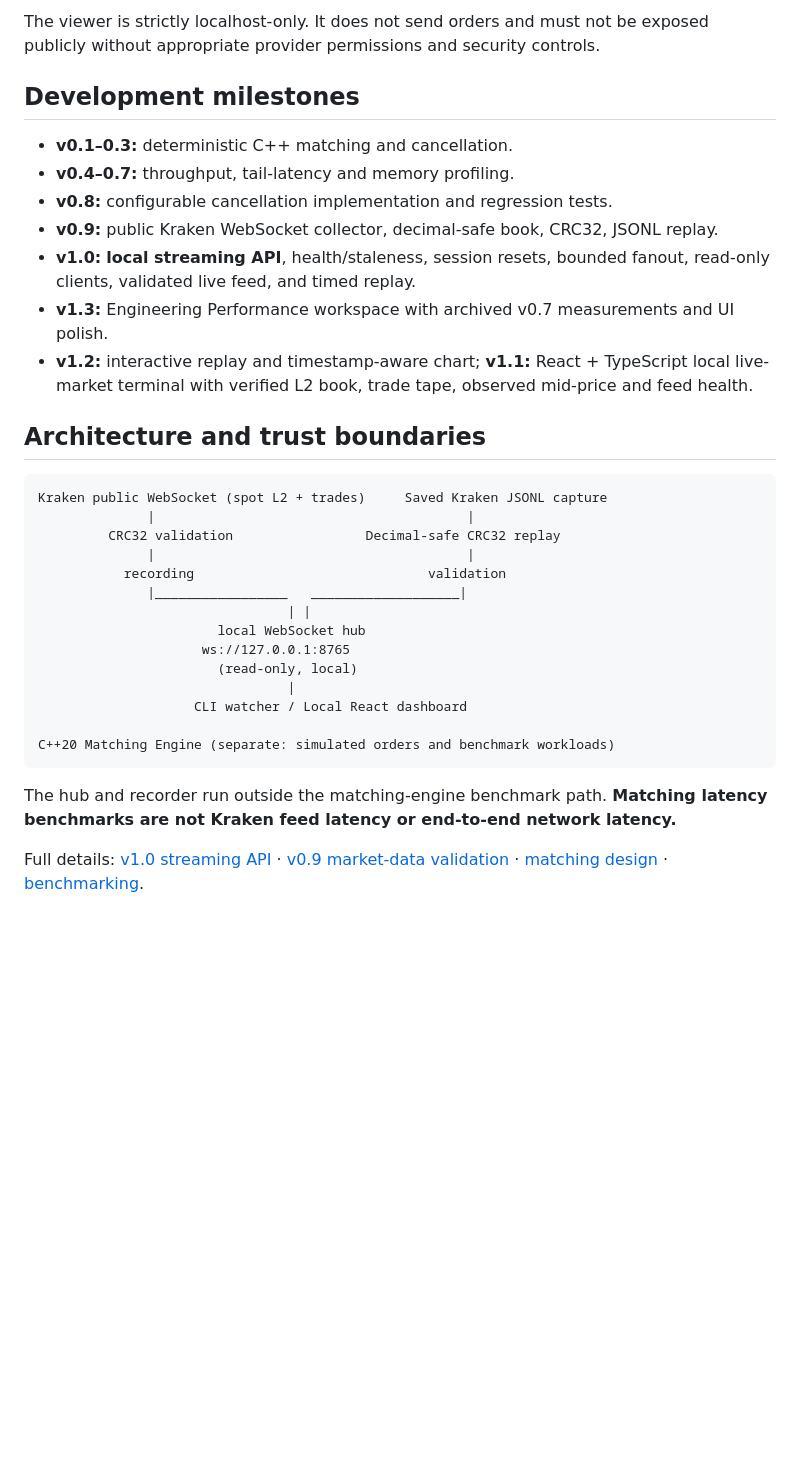
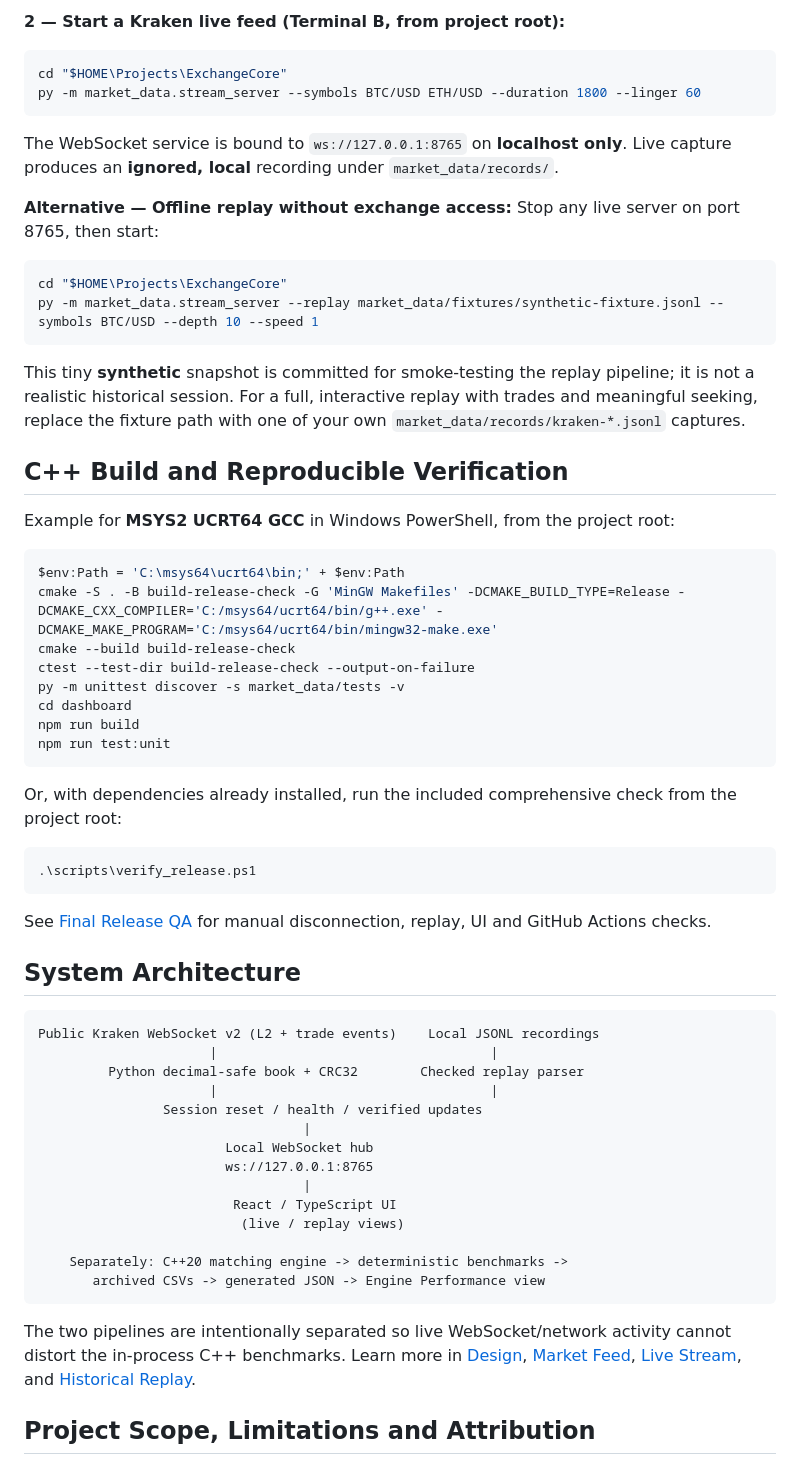
Before and after one commit to sdandu2/ExchangeCore, a Markdown page: README.md, the part around one of its changes. GitHub-like rendering; blank space fills up the shorter version.

Commit message:
docs: finalize ExchangeCore v1.3 portfolio release

````diff
--- a/README.md
+++ b/README.md
@@ -96,43 +57,65 @@ Node 20.19+ or 22.12+. See [dashboard instructions](dashboard/README.md).
 
-The viewer is strictly localhost-only. It does not send orders and must not be
-exposed publicly without appropriate provider permissions and security controls.
+**2 — Start a Kraken live feed (Terminal B, from project root):**
 
-## Development milestones
+```powershell
+cd "$HOME\Projects\ExchangeCore"
+py -m market_data.stream_server --symbols BTC/USD ETH/USD --duration 1800 --linger 60
+```
 
-- **v0.1–0.3:** deterministic C++ matching and cancellation.
-- **v0.4–0.7:** throughput, tail-latency and memory profiling.
-- **v0.8:** configurable cancellation implementation and regression tests.
-- **v0.9:** public Kraken WebSocket collector, decimal-safe book, CRC32, JSONL replay.
-- **v1.0:** **local streaming API**, health/staleness, session resets, bounded fanout,
-  read-only clients, validated live feed, and timed replay.
-- **v1.3:** Engineering Performance workspace with archived v0.7 measurements and UI polish.
-- **v1.2:** interactive replay and timestamp-aware chart; **v1.1:** React + TypeScript local live-market terminal with verified L2 book,
-  trade tape, observed mid-price and feed health.
+The WebSocket service is bound to `ws://127.0.0.1:8765` on **localhost only**. Live capture produces an **ignored, local** recording under `market_data/records/`.
 
-## Architecture and trust boundaries
+**Alternative — Offline replay without exchange access:** Stop any live server on port 8765, then start:
+
+```powershell
+cd "$HOME\Projects\ExchangeCore"
+py -m market_data.stream_server --replay market_data/fixtures/synthetic-fixture.jsonl --symbols BTC/USD --depth 10 --speed 1
+```
+
+This tiny **synthetic** snapshot is committed for smoke-testing the replay pipeline; it is not a realistic historical session. For a full, interactive replay with trades and meaningful seeking, replace the fixture path with one of your own `market_data/records/kraken-*.jsonl` captures.
+
+## C++ Build and Reproducible Verification
+
+Example for **MSYS2 UCRT64 GCC** in Windows PowerShell, from the project root:
+
+```powershell
+$env:Path = 'C:\msys64\ucrt64\bin;' + $env:Path
+cmake -S . -B build-release-check -G 'MinGW Makefiles' -DCMAKE_BUILD_TYPE=Release -DCMAKE_CXX_COMPILER='C:/msys64/ucrt64/bin/g++.exe' -DCMAKE_MAKE_PROGRAM='C:/msys64/ucrt64/bin/mingw32-make.exe'
+cmake --build build-release-check
+ctest --test-dir build-release-check --output-on-failure
+py -m unittest discover -s market_data/tests -v
+cd dashboard
+npm run build
+npm run test:unit
+```
+
+Or, with dependencies already installed, run the included comprehensive check from the project root:
+
+```powershell
+.\scripts\verify_release.ps1
+```
+
+See [Final Release QA](docs/release-qa.md) for manual disconnection, replay, UI and GitHub Actions checks.
+
+## System Architecture
 
 ```text
-Kraken public WebSocket (spot L2 + trades)     Saved Kraken JSONL capture
-              |                                        |
-         CRC32 validation                 Decimal-safe CRC32 replay
-              |                                        |
-           recording                              validation
-              |_________________   ___________________|
-                                | |
-                       local WebSocket hub
-                     ws://127.0.0.1:8765
-                       (read-only, local)
-                                |
-                    CLI watcher / Local React dashboard
+Public Kraken WebSocket v2 (L2 + trade events)    Local JSONL recordings
+                      |                                   |
+         Python decimal-safe book + CRC32        Checked replay parser
+                      |                                   |
+                Session reset / health / verified updates
+                                  |
+                        Local WebSocket hub
+                        ws://127.0.0.1:8765
+                                  |
+                         React / TypeScript UI
+                          (live / replay views)
 
-C++20 Matching Engine (separate: simulated orders and benchmark workloads)
+    Separately: C++20 matching engine -> deterministic benchmarks ->
+       archived CSVs -> generated JSON -> Engine Performance view
 ```
 
-The hub and recorder run outside the matching-engine benchmark path. **Matching
-latency benchmarks are not Kraken feed latency or end-to-end network latency.**
+The two pipelines are intentionally separated so live WebSocket/network activity cannot distort the in-process C++ benchmarks. Learn more in [Design](docs/design.md), [Market Feed](docs/live-feed-v0.9.md), [Live Stream](docs/live-stream-v1.0.md), and [Historical Replay](docs/replay-v1.2.md).
 
-Full details: [v1.0 streaming API](docs/live-stream-v1.0.md) ·
-[v0.9 market-data validation](docs/live-feed-v0.9.md) ·
-[matching design](docs/design.md) ·
-[benchmarking](docs/benchmarking.md).
+## Project Scope, Limitations and Attribution
 
````
Also changed, not shown: other parts of README.md (+55 -86 lines), dashboard/README.md (+1 -1 lines), docs/assets/README.md (added, +1 -0 lines), docs/demo-walkthrough.md (added, +14 -0 lines), docs/live-feed-v0.9.md (+1 -1 lines), docs/release-qa.md (added, +46 -0 lines), docs/assets/engine-performance.png (added), 6 other files.
